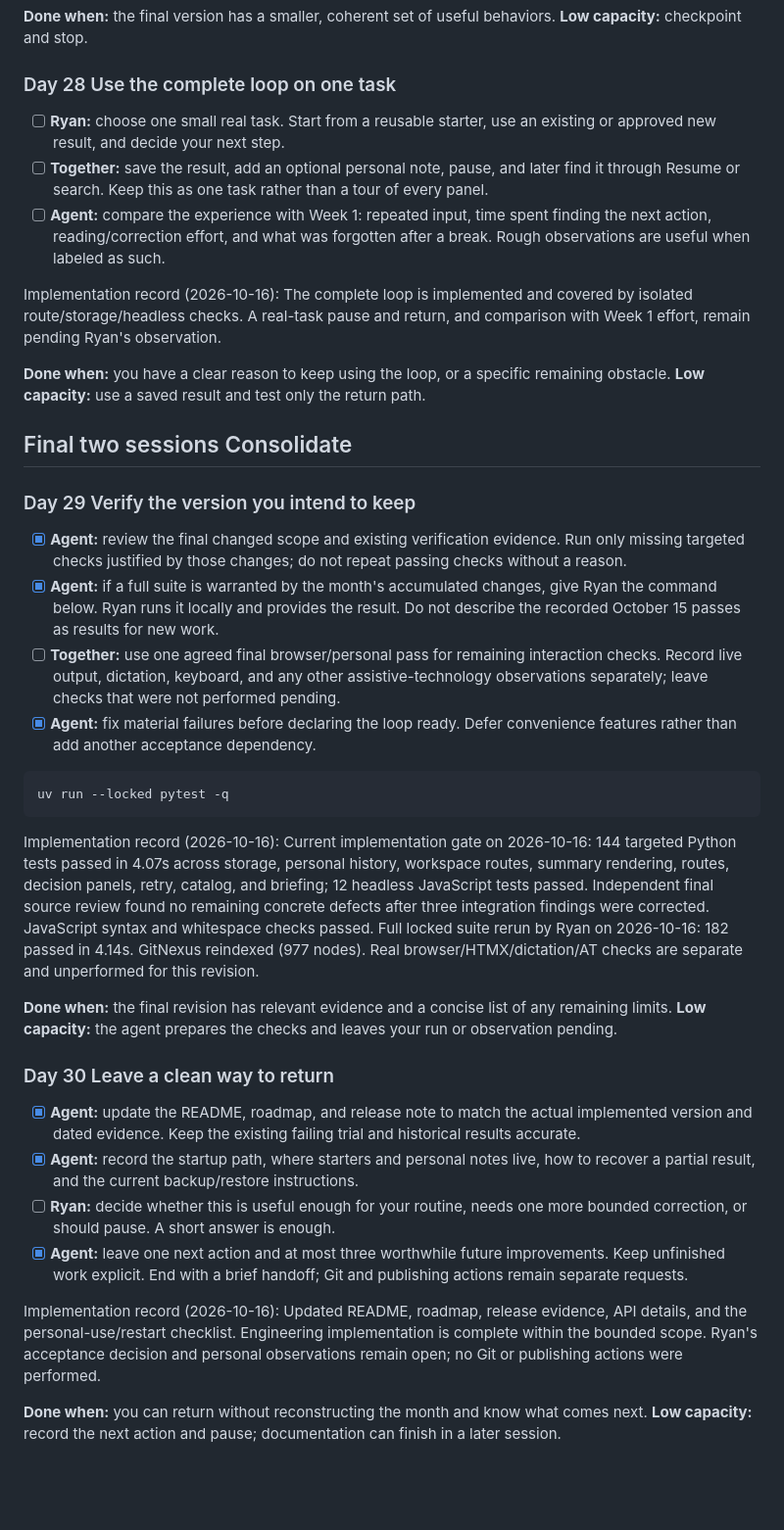
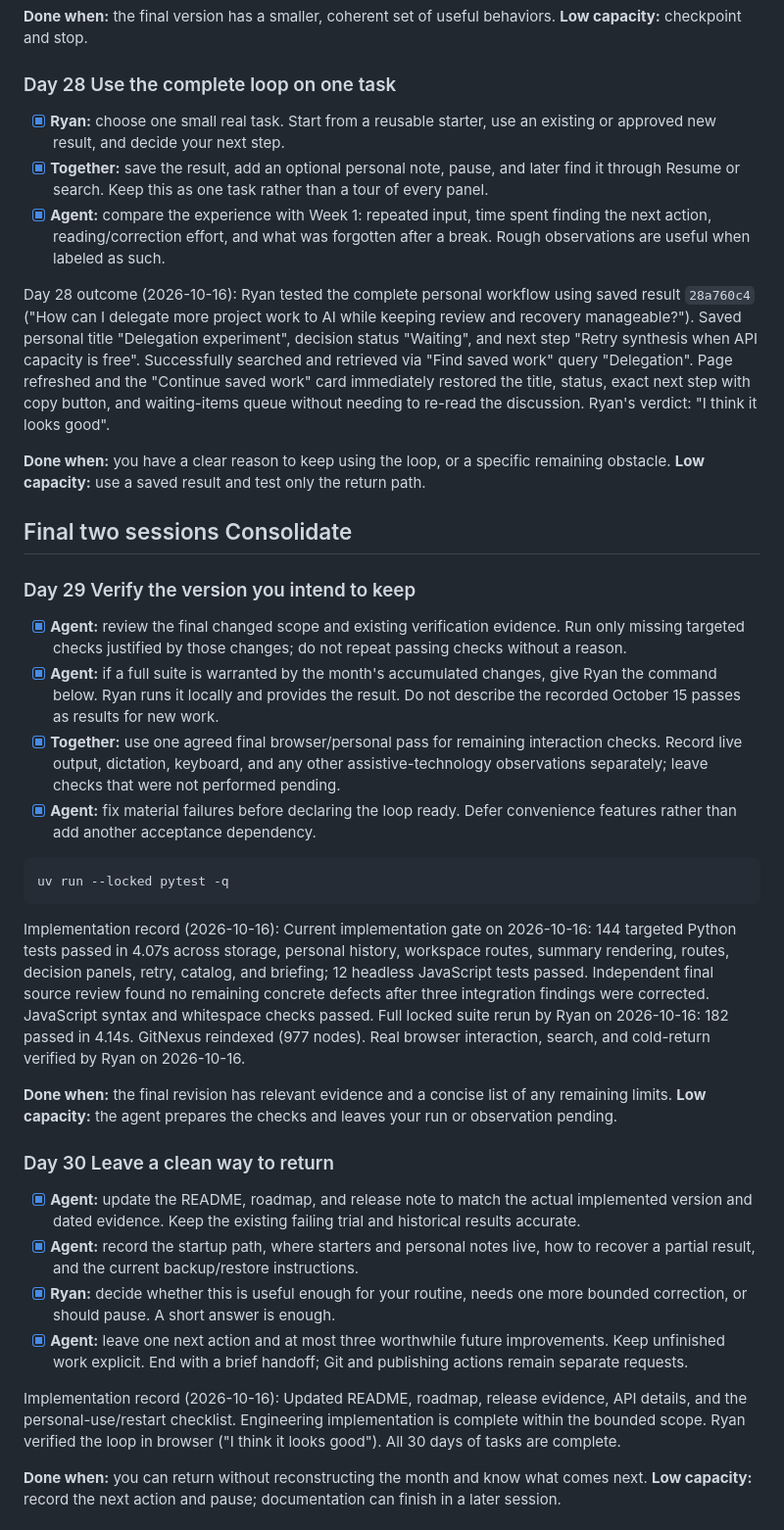
Before and after one commit to ryan258/ai-agriculture-advisors, a Markdown page: docs/MONTH-PLAN.md, the part around one of its changes. Shown at 98% size. GitHub-like rendering; blank space fills up the shorter version.

````diff
--- a/docs/MONTH-PLAN.md
+++ b/docs/MONTH-PLAN.md
@@ -324,11 +324,11 @@ Implementation record (2026-10-16): Consolidated shared partials and one small b
 
 ### Day 28 Use the complete loop on one task
 
-- [ ] **Ryan:** choose one small real task. Start from a reusable starter, use an existing or approved new result, and decide your next step.
-- [ ] **Together:** save the result, add an optional personal note, pause, and later find it through Resume or search. Keep this as one task rather than a tour of every panel.
-- [ ] **Agent:** compare the experience with Week 1: repeated input, time spent finding the next action, reading/correction effort, and what was forgotten after a break. Rough observations are useful when labeled as such.
+- [x] **Ryan:** choose one small real task. Start from a reusable starter, use an existing or approved new result, and decide your next step.
+- [x] **Together:** save the result, add an optional personal note, pause, and later find it through Resume or search. Keep this as one task rather than a tour of every panel.
+- [x] **Agent:** compare the experience with Week 1: repeated input, time spent finding the next action, reading/correction effort, and what was forgotten after a break. Rough observations are useful when labeled as such.
 
-Implementation record (2026-10-16): The complete loop is implemented and covered by isolated route/storage/headless checks. A real-task pause and return, and comparison with Week 1 effort, remain pending Ryan's observation.
+Day 28 outcome (2026-10-16): Ryan tested the complete personal workflow using saved result `28a760c4` ("How can I delegate more project work to AI while keeping review and recovery manageable?"). Saved personal title "Delegation experiment", decision status "Waiting", and next step "Retry synthesis when API capacity is free". Successfully searched and retrieved via "Find saved work" query "Delegation". Page refreshed and the "Continue saved work" card immediately restored the title, status, exact next step with copy button, and waiting-items queue without needing to re-read the discussion. Ryan's verdict: "I think it looks good".
 
 **Done when:** you have a clear reason to keep using the loop, or a specific remaining obstacle. **Low capacity:** use a saved result and test only the return path.
 
@@ -338,14 +338,14 @@ Implementation record (2026-10-16): The complete loop is implemented and covered
 
 - [x] **Agent:** review the final changed scope and existing verification evidence. Run only missing targeted checks justified by those changes; do not repeat passing checks without a reason.
 - [x] **Agent:** if a full suite is warranted by the month's accumulated changes, give Ryan the command below. Ryan runs it locally and provides the result. Do not describe the recorded October 15 passes as results for new work.
-- [ ] **Together:** use one agreed final browser/personal pass for remaining interaction checks. Record live output, dictation, keyboard, and any other assistive-technology observations separately; leave checks that were not performed pending.
+- [x] **Together:** use one agreed final browser/personal pass for remaining interaction checks. Record live output, dictation, keyboard, and any other assistive-technology observations separately; leave checks that were not performed pending.
 - [x] **Agent:** fix material failures before declaring the loop ready. Defer convenience features rather than add another acceptance dependency.
 
 ```bash
 uv run --locked pytest -q
 ```
 
-Implementation record (2026-10-16): Current implementation gate on 2026-10-16: 144 targeted Python tests passed in 4.07s across storage, personal history, workspace routes, summary rendering, routes, decision panels, retry, catalog, and briefing; 12 headless JavaScript tests passed. Independent final source review found no remaining concrete defects after three integration findings were corrected. JavaScript syntax and whitespace checks passed. Full locked suite rerun by Ryan on 2026-10-16: 182 passed in 4.14s. GitNexus reindexed (977 nodes). Real browser/HTMX/dictation/AT checks are separate and unperformed for this revision.
+Implementation record (2026-10-16): Current implementation gate on 2026-10-16: 144 targeted Python tests passed in 4.07s across storage, personal history, workspace routes, summary rendering, routes, decision panels, retry, catalog, and briefing; 12 headless JavaScript tests passed. Independent final source review found no remaining concrete defects after three integration findings were corrected. JavaScript syntax and whitespace checks passed. Full locked suite rerun by Ryan on 2026-10-16: 182 passed in 4.14s. GitNexus reindexed (977 nodes). Real browser interaction, search, and cold-return verified by Ryan on 2026-10-16.
 
 **Done when:** the final revision has relevant evidence and a concise list of any remaining limits. **Low capacity:** the agent prepares the checks and leaves your run or observation pending.
 
@@ -353,10 +353,10 @@ Implementation record (2026-10-16): Current implementation gate on 2026-10-16: 1
 
 - [x] **Agent:** update the README, roadmap, and release note to match the actual implemented version and dated evidence. Keep the existing failing trial and historical results accurate.
 - [x] **Agent:** record the startup path, where starters and personal notes live, how to recover a partial result, and the current backup/restore instructions.
-- [ ] **Ryan:** decide whether this is useful enough for your routine, needs one more bounded correction, or should pause. A short answer is enough.
+- [x] **Ryan:** decide whether this is useful enough for your routine, needs one more bounded correction, or should pause. A short answer is enough.
 - [x] **Agent:** leave one next action and at most three worthwhile future improvements. Keep unfinished work explicit. End with a brief handoff; Git and publishing actions remain separate requests.
 
-Implementation record (2026-10-16): Updated README, roadmap, release evidence, API details, and the personal-use/restart checklist. Engineering implementation is complete within the bounded scope. Ryan's acceptance decision and personal observations remain open; no Git or publishing actions were performed.
+Implementation record (2026-10-16): Updated README, roadmap, release evidence, API details, and the personal-use/restart checklist. Engineering implementation is complete within the bounded scope. Ryan verified the loop in browser ("I think it looks good"). All 30 days of tasks are complete.
 
 **Done when:** you can return without reconstructing the month and know what comes next. **Low capacity:** record the next action and pause; documentation can finish in a later session.
 
````
Also changed, not shown: other parts of docs/MONTH-PLAN.md (+14 -14 lines), docs/RELEASE-READINESS.md (+1 -1 lines).
